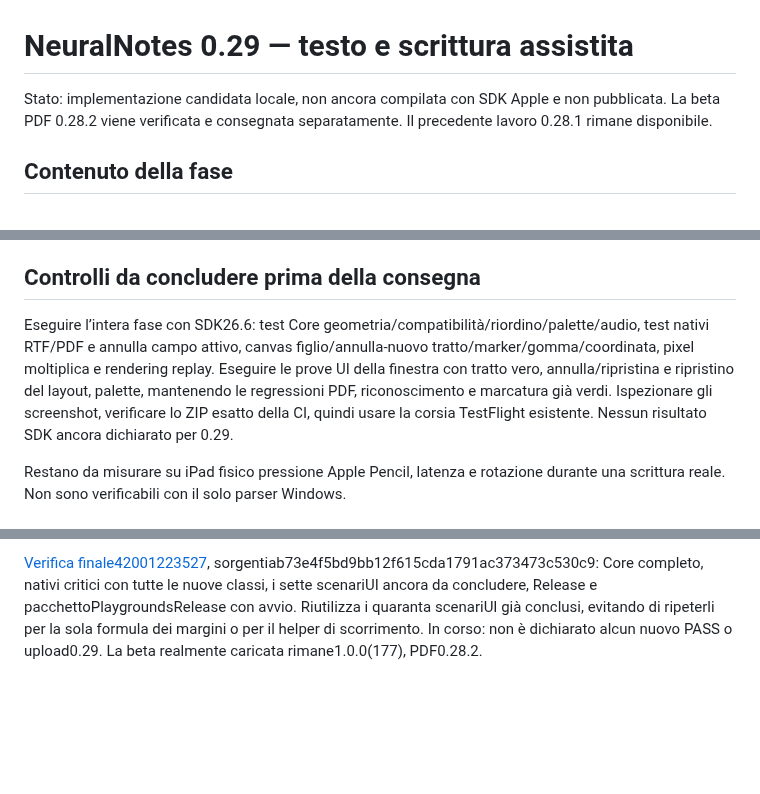
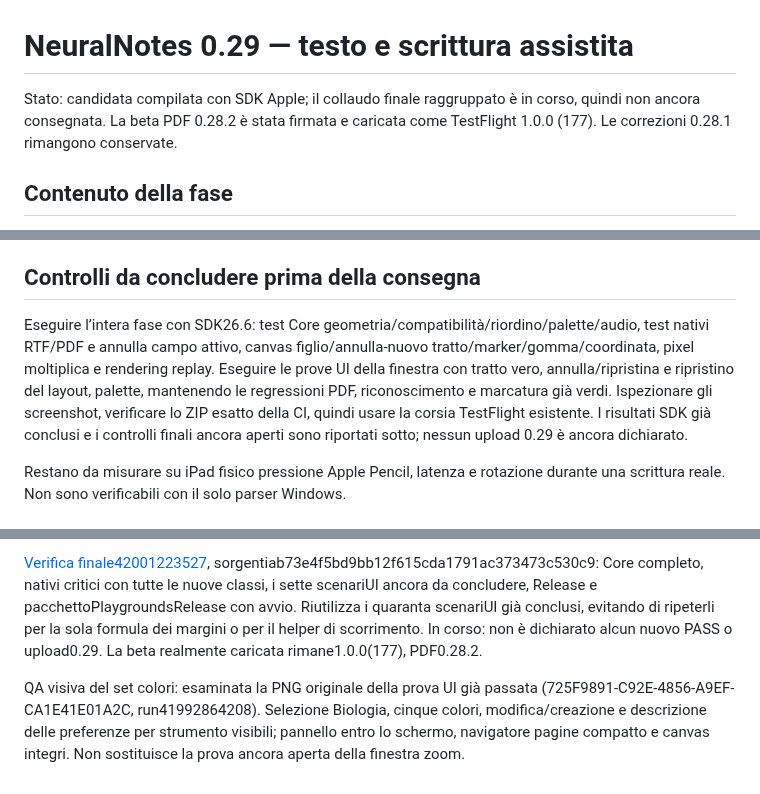
Before and after one commit to sminikiller/NeuralNotes, a Markdown page: docs/DELIVERY_0_29.md, 3 parts joined by grey strips. GitHub-like rendering; blank space fills up the shorter version.

Commit message:
Clarify actual Apple verification status and review the named palette UI [skip ci]

```diff
--- a/docs/DELIVERY_0_29.md
+++ b/docs/DELIVERY_0_29.md
@@ -1,6 +1,6 @@
 # NeuralNotes 0.29 — testo e scrittura assistita
 
-Stato: implementazione candidata locale, non ancora compilata con SDK Apple e non pubblicata. La beta PDF 0.28.2 viene verificata e consegnata separatamente. Il precedente lavoro 0.28.1 rimane disponibile.
+Stato: candidata compilata con SDK Apple; il collaudo finale raggruppato è in corso, quindi non ancora consegnata. La beta PDF 0.28.2 è stata firmata e caricata come TestFlight 1.0.0 (177). Le correzioni 0.28.1 rimangono conservate.
 
 ## Contenuto della fase
 
@@ -17,7 +17,7 @@ Stato: implementazione candidata locale, non ancora compilata con SDK Apple e no
 
 ## Controlli da concludere prima della consegna
 
-Eseguire l’intera fase con SDK26.6: test Core geometria/compatibilità/riordino/palette/audio, test nativi RTF/PDF e annulla campo attivo, canvas figlio/annulla-nuovo tratto/marker/gomma/coordinata, pixel moltiplica e rendering replay. Eseguire le prove UI della finestra con tratto vero, annulla/ripristina e ripristino del layout, palette, mantenendo le regressioni PDF, riconoscimento e marcatura già verdi. Ispezionare gli screenshot, verificare lo ZIP esatto della CI, quindi usare la corsia TestFlight esistente. Nessun risultato SDK ancora dichiarato per 0.29.
+Eseguire l’intera fase con SDK26.6: test Core geometria/compatibilità/riordino/palette/audio, test nativi RTF/PDF e annulla campo attivo, canvas figlio/annulla-nuovo tratto/marker/gomma/coordinata, pixel moltiplica e rendering replay. Eseguire le prove UI della finestra con tratto vero, annulla/ripristina e ripristino del layout, palette, mantenendo le regressioni PDF, riconoscimento e marcatura già verdi. Ispezionare gli screenshot, verificare lo ZIP esatto della CI, quindi usare la corsia TestFlight esistente. I risultati SDK già conclusi e i controlli finali ancora aperti sono riportati sotto; nessun upload 0.29 è ancora dichiarato.
 
 Restano da misurare su iPad fisico pressione Apple Pencil, latenza e rotazione durante una scrittura reale. Non sono verificabili con il solo parser Windows.
 
@@ -33,3 +33,6 @@ Il filmato CI della finestra zoom mostra che gli swipe lunghi saltavano direttam
 L'audit ha anche corretto un caso dei margini della finestra zoom: dopo un viewport limitato dalla pagina, ridurre i margini ripristina la vera larghezza del pannello. Una provaCore controlla il roundtrip. La formula è locale alla finestra facoltativa e non cambia doppio tap o cachePDF. Un controllo statico intercetta dichiarazioni multiple incompatibili con Observable prima di iniziare AppleCI.
 
 [Verifica finale42001223527](https://github.com/sminikiller/NeuralNotes/actions/runs/42001223527), sorgentiab73e4f5bd9bb12f615cda1791ac373473c530c9: Core completo, nativi critici con tutte le nuove classi, i sette scenariUI ancora da concludere, Release e pacchettoPlaygroundsRelease con avvio. Riutilizza i quaranta scenariUI già conclusi, evitando di ripeterli per la sola formula dei margini o per il helper di scorrimento. In corso: non è dichiarato alcun nuovo PASS o upload0.29. La beta realmente caricata rimane1.0.0(177), PDF0.28.2.
+
+
+QA visiva del set colori: esaminata la PNG originale della prova UI già passata (725F9891-C92E-4856-A9EF-CA1E41E01A2C, run41992864208). Selezione Biologia, cinque colori, modifica/creazione e descrizione delle preferenze per strumento visibili; pannello entro lo schermo, navigatore pagine compatto e canvas integri. Non sostituisce la prova ancora aperta della finestra zoom.
```
